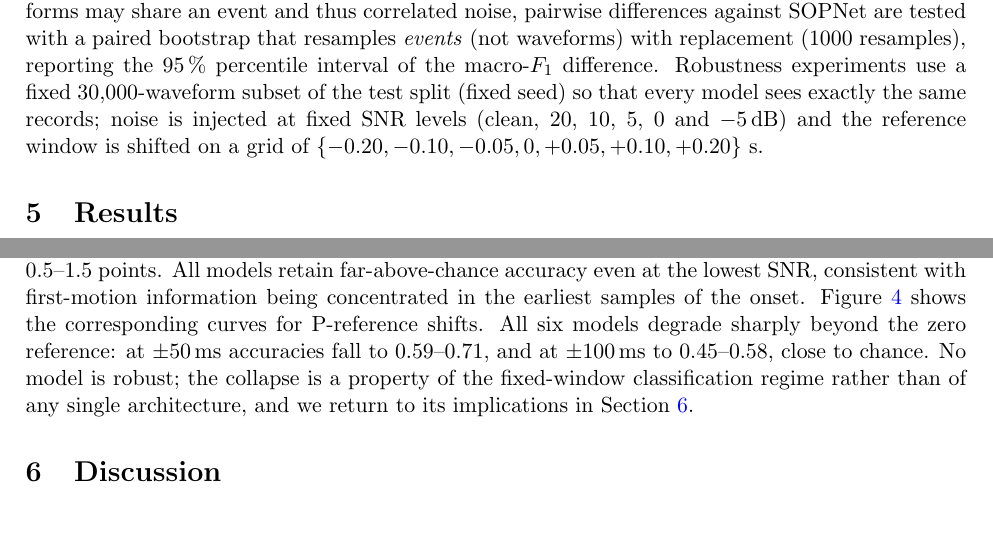
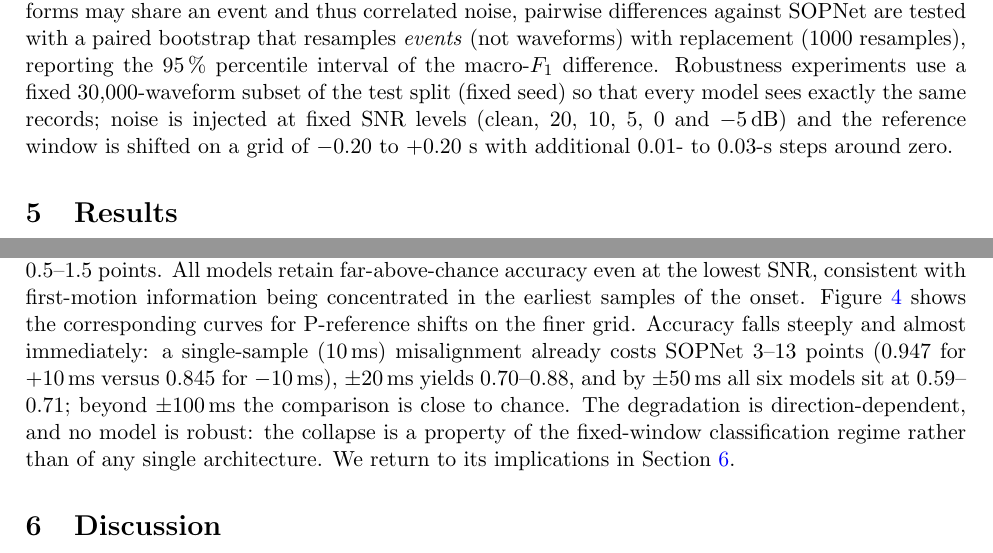
Before and after one commit to Chuan1937/SOPNet, a LaTeX paper (paper/manuscript/manuscript.tex): two parts of pages 6 and 8 of 16, joined at a grey line, cut so that both start at the same text, the shorter picture padded with empty space. Compiled offline with pdfLaTeX.

Commit message:
docs(G4): finer P-shift grid text (tolerance band quantified) and verified references

```diff
--- a/paper/manuscript/manuscript.tex
+++ b/paper/manuscript/manuscript.tex
@@ -428,7 +428,8 @@ of the macro-$F_1$ difference. Robustness experiments use a fixed
 30{,}000-waveform subset of the test split (fixed seed) so that every
 model sees exactly the same records; noise is injected at fixed SNR levels
 (clean, 20, 10, 5, 0 and \SI{-5}{dB}) and the reference window is shifted on a
-grid of $\{-0.20,-0.10,-0.05,0,+0.05,+0.10,+0.20\}$~s.
+grid of $-0.20$ to $+0.20$~s with additional $0.01$- to $0.03$-s steps around
+zero.
 
 \section{Results}
 \label{sec:results}
@@ -574,12 +575,15 @@ gracefully: 0.977 (clean), 0.963 (20\,dB), 0.938 (10\,dB), 0.909 (5\,dB),
 with gaps of 0.5--1.5 points. All models retain far-above-chance accuracy
 even at the lowest SNR, consistent with first-motion information being
 concentrated in the earliest samples of the onset.
-Figure~\ref{fig:shift} shows the corresponding curves for P-reference shifts.
-All six models degrade sharply beyond the zero reference: at $\pm$50\,ms
-accuracies fall to 0.59--0.71, and at $\pm$100\,ms to 0.45--0.58, close to
-chance. No model is robust; the collapse is a property of the fixed-window
-classification regime rather than of any single architecture, and we return
-to its implications in Section~\ref{sec:discussion}.
+Figure~\ref{fig:shift} shows the corresponding curves for P-reference shifts
+on the finer grid. Accuracy falls steeply and almost immediately: a
+single-sample (10\,ms) misalignment already costs SOPNet 3--13 points
+(0.947 for $+$10\,ms versus 0.845 for $-10$\,ms), $\pm$20\,ms yields
+0.70--0.88, and by $\pm$50\,ms all six models sit at 0.59--0.71; beyond
+$\pm$100\,ms the comparison is close to chance. The degradation is
+direction-dependent, and no model is robust: the collapse is a property of
+the fixed-window classification regime rather than of any single
+architecture. We return to its implications in Section~\ref{sec:discussion}.
 
 \begin{figure}[t]
   \centering
```
Also changed, not shown: paper/manuscript/manuscript.tex (12 more changed lines).
